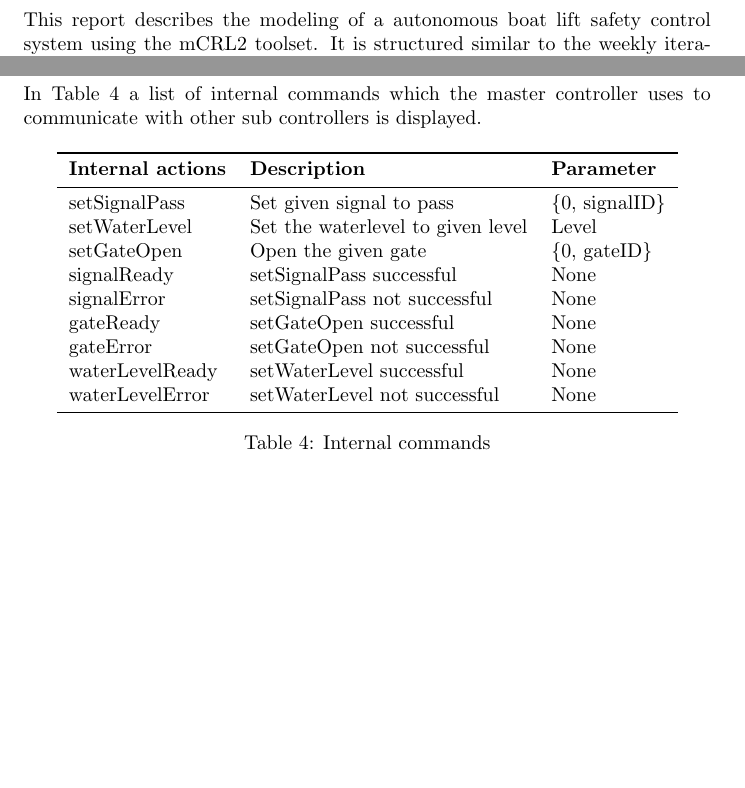
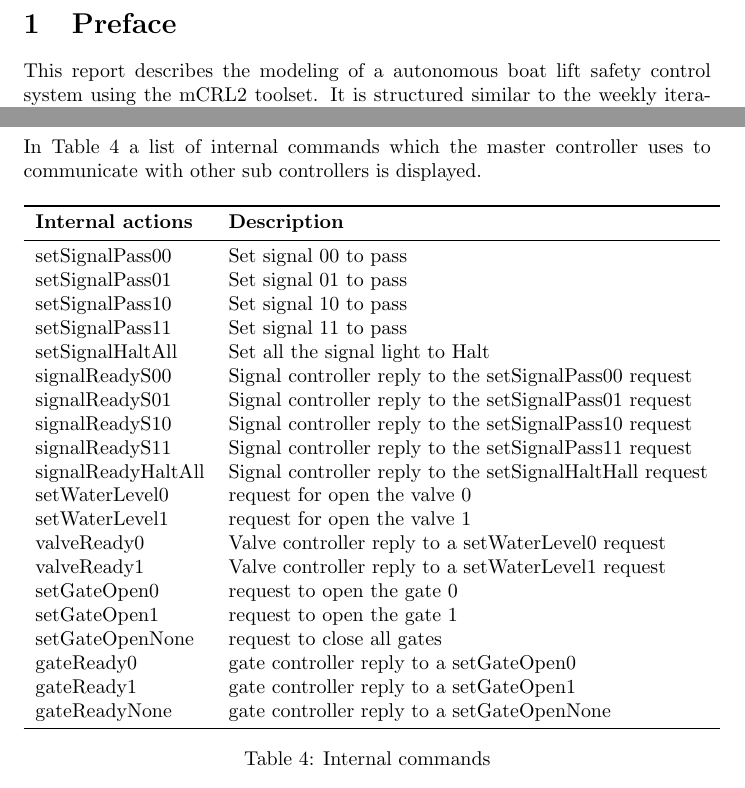
Before and after one commit to snoste/lift, a LaTeX document (Reports/Session5/report-session5.tex, which reads Reports/Session5/subcontrollers.tex): two parts of pages 3 and 11 of 18 before the commit and two parts of pages 3 and 11 of 19 after it, joined at a grey line, cut at the place of the change, the shorter picture padded with empty space. Compiled offline with pdfLaTeX.

Commit message:
controllers 2.3 + table internal communications

```diff
--- a/Reports/Session5/subcontrollers.tex
+++ b/Reports/Session5/subcontrollers.tex
@@ -24,17 +24,28 @@ Master controller keeps track of the position of the ship inside the system. Its
 	\centering
 	\begin{tabular}{lll}
 		\toprule
-		\textbf{Internal actions} & \textbf{Description} & \textbf{Parameter} \\
+		\textbf{Internal actions} & \textbf{Description} \\
 		\midrule
-		setSignalPass & Set given signal to pass & \{0, signalID\} \\
-		setWaterLevel & Set the waterlevel to given level & Level\\
-		setGateOpen & Open the given gate & \{0, gateID\} \\
-		signalReady & setSignalPass successful & None\\
-		signalError & setSignalPass not successful & None \\
-		gateReady & setGateOpen successful & None\\
-		gateError & setGateOpen not successful & None\\
-		waterLevelReady & setWaterLevel successful & None\\
-		waterLevelError & setWaterLevel not successful & None\\
+		setSignalPass00 & Set signal 00 to pass  \\
+		setSignalPass01 & Set signal 01 to pass  \\
+		setSignalPass10 & Set signal 10 to pass  \\
+		setSignalPass11 & Set signal 11 to pass  \\
+		setSignalHaltAll & Set all the signal light to Halt\\
+		signalReadyS00 & Signal controller reply to the setSignalPass00 request \\
+		signalReadyS01 & Signal controller reply to the setSignalPass01 request \\
+		signalReadyS10 & Signal controller reply to the setSignalPass10 request \\
+		signalReadyS11 & Signal controller reply to the setSignalPass11 request \\
+		signalReadyHaltAll & Signal controller reply to the setSignalHaltHall request \\
+		setWaterLevel0 & request for open the valve 0 \\
+		setWaterLevel1 & request for open the valve 1 \\
+		valveReady0 & Valve controller reply to a setWaterLevel0 request\\
+		valveReady1 & Valve controller reply to a setWaterLevel1 request\\
+		setGateOpen0 & request to open the gate 0\\
+		setGateOpen1 & request to open the gate 1\\
+		setGateOpenNone & request to close all gates\\
+		gateReady0 & gate controller reply to a setGateOpen0\\
+		gateReady1 & gate controller reply to a setGateOpen1\\
+		gateReadyNone & gate controller reply to a setGateOpenNone\\
 		\bottomrule
 	\end{tabular}%
 	\caption{Internal commands}
```
Also changed, not shown: Reports/Session5/controllers.JPG.
